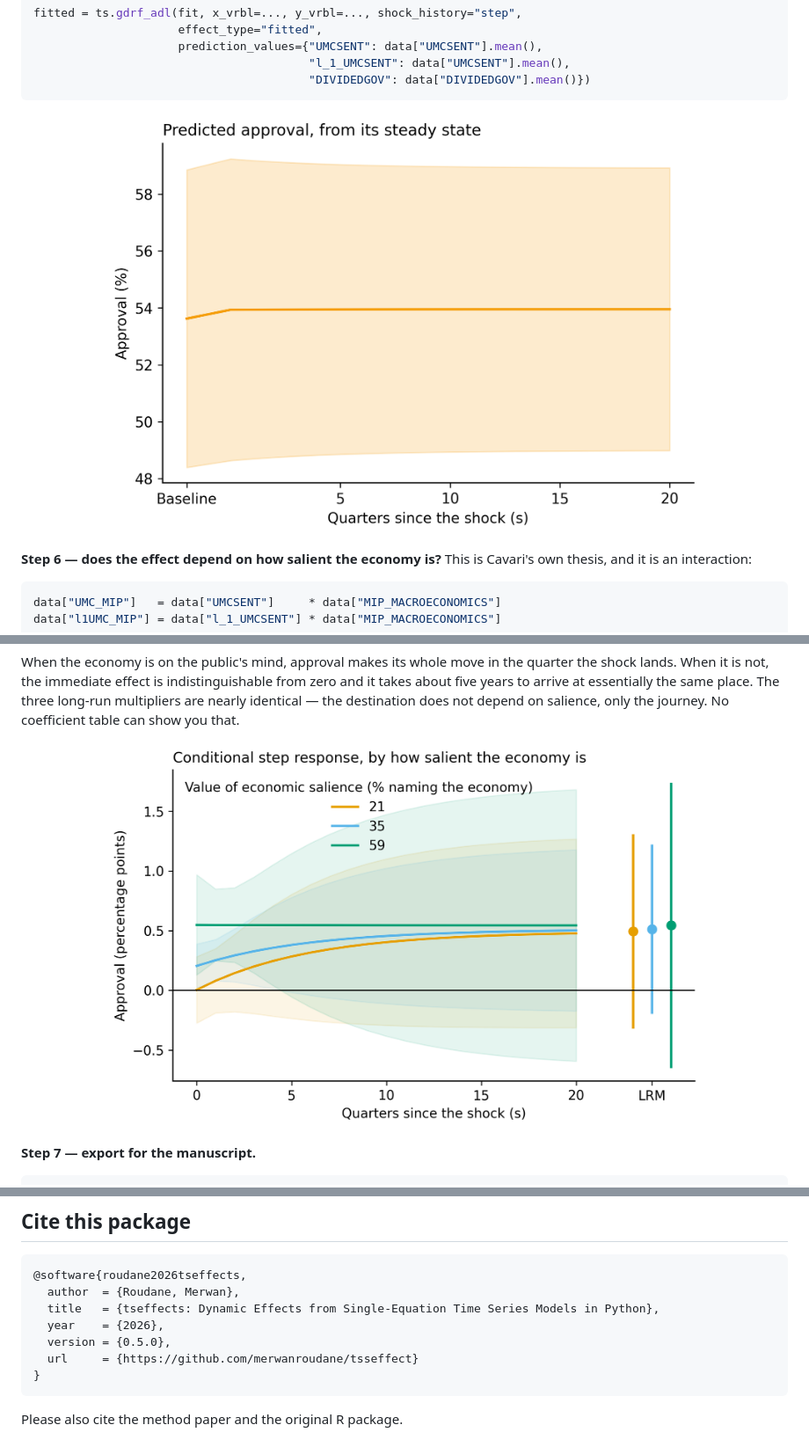
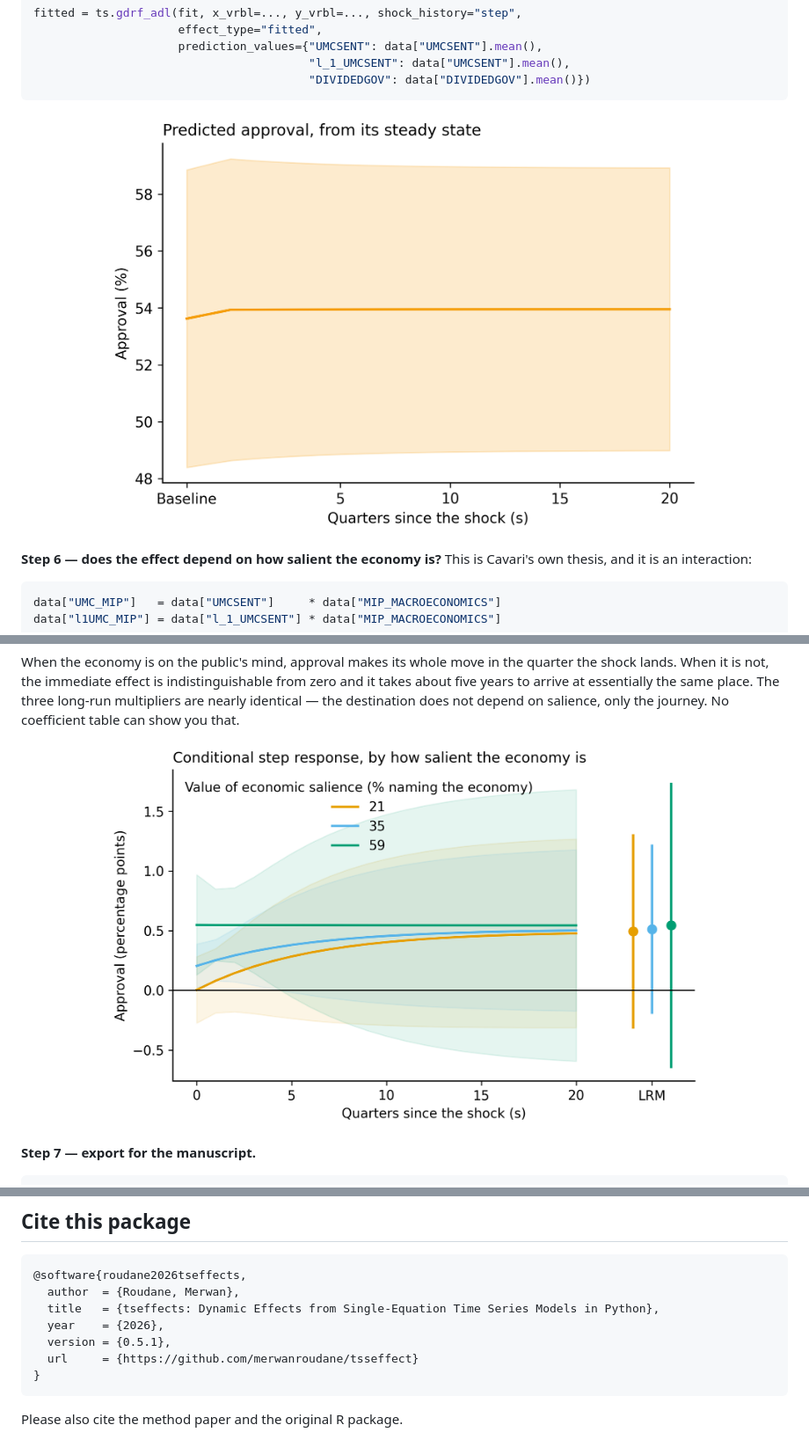
Before and after one commit to merwanroudane/tsseffect, a Markdown page: README.md, 3 parts joined by grey strips. Shown: that part at 88% size. Drawn GitHub-style.

````diff
--- a/README.md
+++ b/README.md
@@ -385,7 +385,7 @@ fitted = ts.gdrf_adl(fit, x_vrbl=..., y_vrbl=..., shock_history="step",
                                         "DIVIDEDGOV": data["DIVIDEDGOV"].mean()})
 ```
 
-<p align="center"><img src="docs/assets/approval_fitted.png" width="78%"></p>
+<p align="center"><img src="https://raw.githubusercontent.com/merwanroudane/tsseffect/main/docs/assets/approval_fitted.png" width="78%"></p>
 
 **Step 6 — does the effect depend on how salient the economy is?** This is Cavari's own
 thesis, and it is an interaction:
@@ -423,7 +423,7 @@ it takes about five years to arrive at essentially the same place. The three lon
 multipliers are nearly identical — the destination does not depend on salience, only the
 journey. No coefficient table can show you that.
 
-<p align="center"><img src="docs/assets/approval_interact_lines.png" width="78%"></p>
+<p align="center"><img src="https://raw.githubusercontent.com/merwanroudane/tsseffect/main/docs/assets/approval_interact_lines.png" width="78%"></p>
 
 **Step 7 — export for the manuscript.**
 
@@ -575,7 +575,7 @@ the translation. 176 tests pass under `pytest`.
   author  = {Roudane, Merwan},
   title   = {tseffects: Dynamic Effects from Single-Equation Time Series Models in Python},
   year    = {2026},
-  version = {0.5.0},
+  version = {0.5.1},
   url     = {https://github.com/merwanroudane/tsseffect}
 }
 ```
````
Also changed, not shown: other parts of README.md (+3 -3 lines), CHANGELOG.md (+14 -0 lines), docs/assets/banner.png (added), 5 other files.
